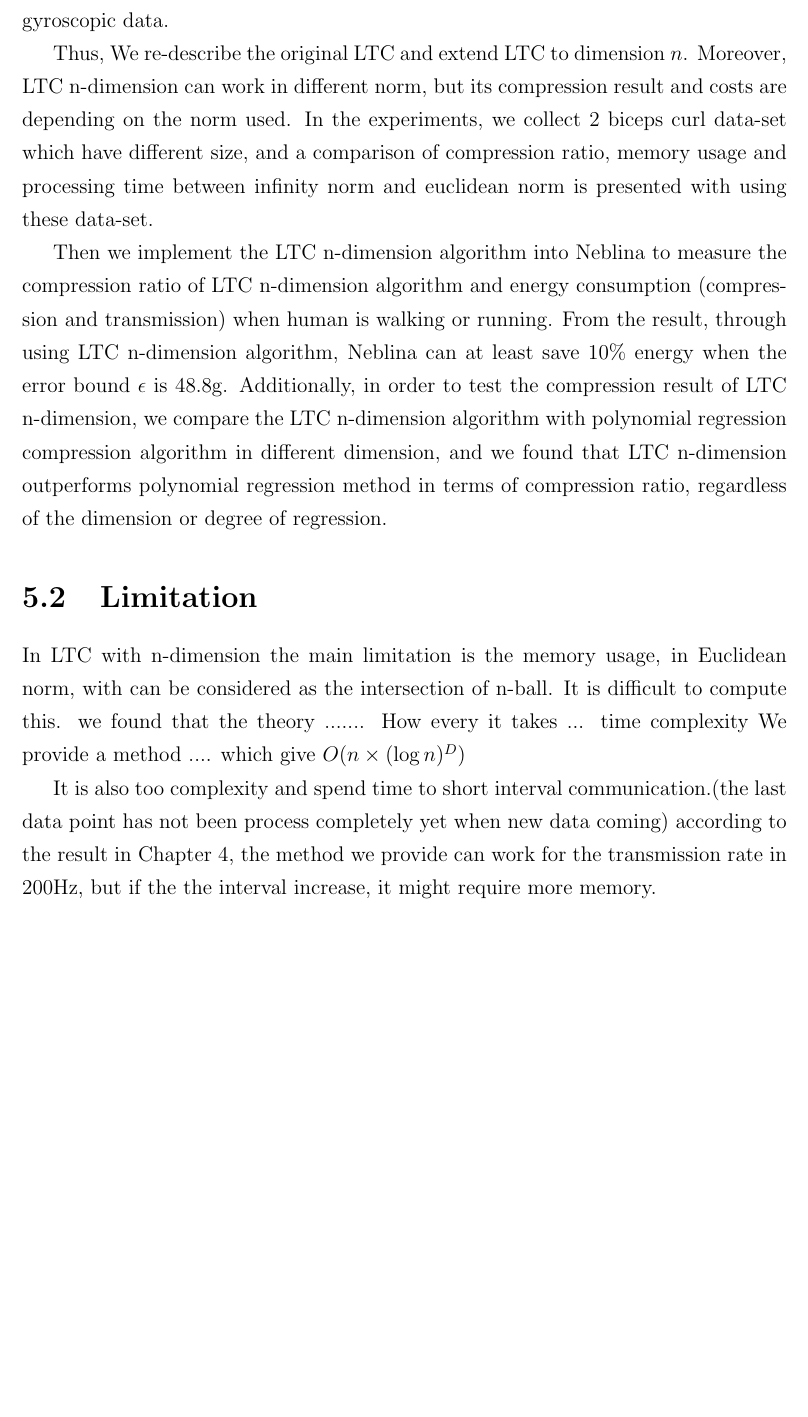
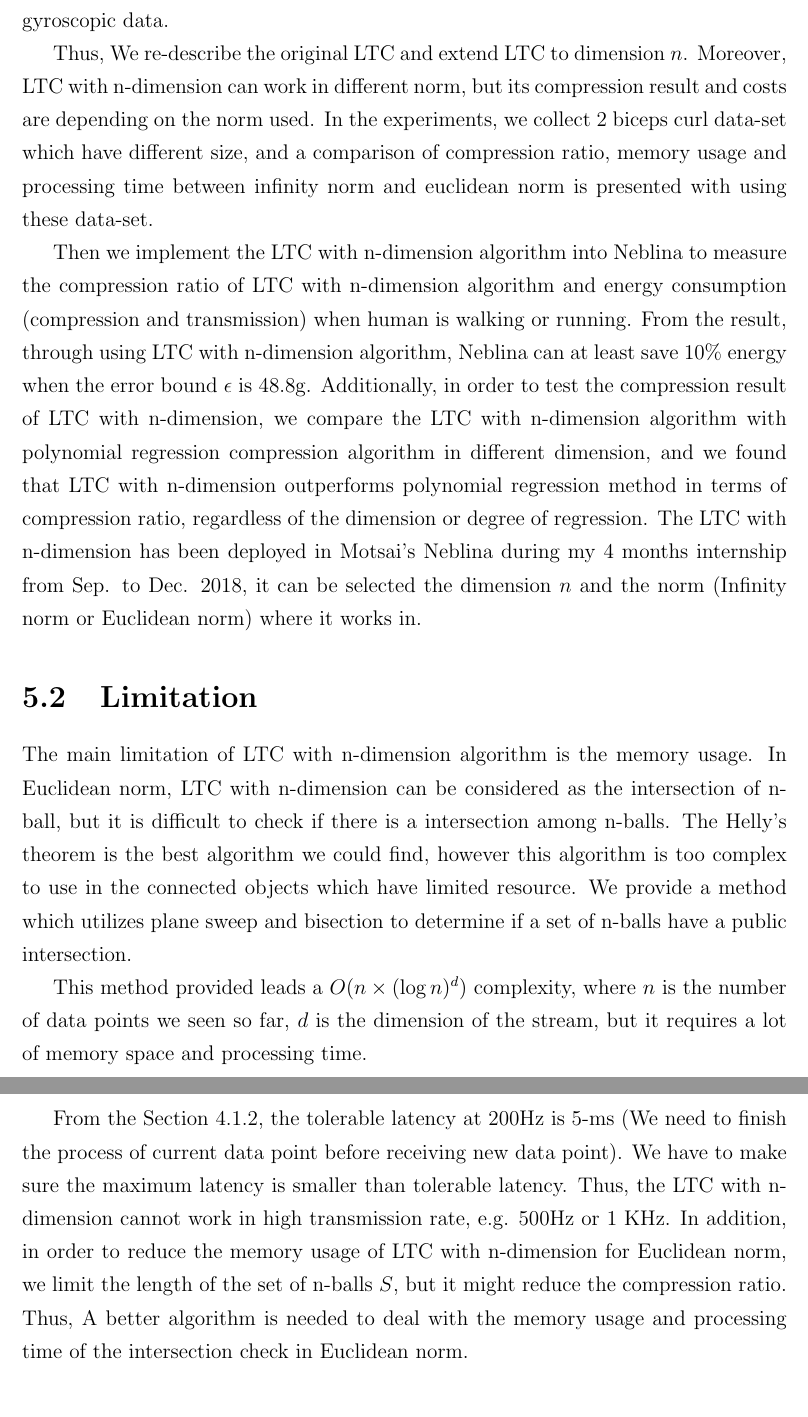
Before and after one commit to big-data-lab-team/report-data-streams, a LaTeX thesis (cuthesis.tex, which reads chapters/chapter5/Conclusion.tex): part of page 58 of 65 before the commit and two parts of pages 58 and 59 of 65 after it, the two joined at a grey line, cut so that both start at the same text, the shorter picture padded with empty space. Compiled offline with pdfLaTeX.

Commit message:
finish limitation

```diff
--- a/chapters/chapter5/Conclusion.tex
+++ b/chapters/chapter5/Conclusion.tex
@@ -36,33 +36,41 @@ objects are often produced multi-dimensional streams, e.g. acceleration data and
 gyroscopic data.
 
 Thus, We re-describe the original LTC and extend LTC to dimension $n$. Moreover,
-LTC n-dimension can work in different norm, but its compression result and costs
+LTC with n-dimension can work in different norm, but its compression result and costs
 are depending on the norm used. In the experiments, we collect 2 biceps curl
 data-set which have different size, and a comparison of compression ratio,
 memory usage and processing time between infinity norm and euclidean norm is
 presented with using these data-set.
 
-Then we implement the LTC n-dimension algorithm into Neblina to measure the
-compression ratio of LTC n-dimension algorithm and energy consumption
+Then we implement the LTC with n-dimension algorithm into Neblina to measure the
+compression ratio of LTC with n-dimension algorithm and energy consumption
 (compression and transmission) when human is walking or running. From the
-result, through using LTC n-dimension algorithm, Neblina can at least save 10\%
+result, through using LTC with n-dimension algorithm, Neblina can at least save 10\%
 energy when the error bound $\epsilon$ is 48.8g. Additionally, in order to test
-the compression result of LTC n-dimension, we compare the LTC n-dimension
+the compression result of LTC with n-dimension, we compare the LTC with n-dimension
 algorithm with polynomial regression compression algorithm in different
-dimension, and we found that LTC n-dimension outperforms polynomial regression
+dimension, and we found that LTC with n-dimension outperforms polynomial regression
 method in terms of compression ratio, regardless of the dimension or degree of
 regression.
+The LTC with n-dimension has been deployed in Motsai's Neblina during my 4 months internship from Sep. to Dec. 2018, it can be selected the dimension $n$ and the norm (Infinity norm or Euclidean norm) where it works in.
 
 
 % 然而固件上的局限性，使得我们无法完成一些操作，比如，保存全部的数据因为内存空间，运行复杂的算法因为CPU计算能力，长时间的工作 电池的容量，
-% 电力消耗是很重要的问题在IoT中，尤其是电池设备，他们的电池会持续的消耗殆尽 去进行大量计算和传输无限的数据。 在这个论文里，我们主要研究 使用summarization 去减少 传输的数据量从而减少电力消耗。数据压缩which summarization的一种，可以帮助我们把元数据转化为压缩版本，并且保留 全部(lossless)/或一定精度(lossy)的数据信息。 在THesis 中，我们给出了一些常用的压缩算法，并从中，我们选择使用LTC压缩算法which lossy compression but make sure the reconstruct accuracy with $\epsilon$ 进行实验。
-
-% 在实验中，我们使用LTC 压缩Neblina所产生的acceleroter 数据，来自Human activies. 但是original LTC 只是用来压缩 一位数据，然而，很多数据都是n维的 比如说。。。，
-% 所以在这篇Thesis里 我们 重新定义了LTC，并把LTC 拓展到了N维， 并且给出了他的表达时。N-维的LTC 可与被使用在 n-dimension 和 任意的norm
-% 不同的norm或造成不同的结果，我们在论文里给出了 当n dimension LTC 被使用在 euclidean norm 和 infinity norm 时候的结果，给出了 压缩 crul时候的 压缩率。 并把LTC-N implement， 并测试使用它进行 walk 和 running 时候的compression ratio，并与 auto regression 压缩 进行对比
-
-% 我在18年的9月到12月 到Motsai 进行了实习，把LTC n infinity norm and euclidian norm 算法嵌入到了 Neblina 里。并且研究结果发布了论文在。。。。。。。。
-
+% 电力消耗是很重要的问题在IoT中，尤其是电池设备，他们的电池会持续的消耗殆尽 去进行大量计算和传输无限的数据。 在这个论文里，我们主要研究
+% 使用summarization 去减少 传输的数据量从而减少电力消耗。数据压缩which
+% summarization的一种，可以帮助我们把元数据转化为压缩版本，并且保留 全部(lossless)/或一定精度(lossy)的数据信息。 在THesis
+% 中，我们给出了一些常用的压缩算法，并从中，我们选择使用LTC压缩算法which lossy compression but make sure the
+% reconstruct accuracy with $\epsilon$ 进行实验。
+%
+% 在实验中，我们使用LTC 压缩Neblina所产生的acceleroter 数据，来自Human activies. 但是original LTC 只是用来压缩
+% 一位数据，然而，很多数据都是n维的 比如说。。。， 所以在这篇Thesis里 我们 重新定义了LTC，并把LTC 拓展到了N维，
+% 并且给出了他的表达时。N-维的LTC 可与被使用在 n-dimension 和 任意的norm 不同的norm或造成不同的结果，我们在论文里给出了 当n
+% dimension LTC 被使用在 euclidean norm 和 infinity norm 时候的结果，给出了 压缩 crul时候的 压缩率。
+% 并把LTC-N implement， 并测试使用它进行 walk 和 running 时候的compression ratio，并与 auto
+% regression 压缩 进行对比
+%
+% 我在18年的9月到12月 到Motsai 进行了实习，把LTC n infinity norm and euclidian norm 算法嵌入到了
+% Neblina 里。并且研究结果发布了论文在。。。。。。。。
 
 
 
@@ -92,13 +100,38 @@ regression.
 
 \section{Limitation}
 
-In LTC with n-dimension the main limitation is the memory usage, in Euclidean norm, with can be considered as the intersection of n-ball.
-It is difficult to compute this. we found that the theory .......
-How every it takes ... time complexity
-We provide a method .... which give $O(n\times (\log{n})^D)$
 
-It is also too complexity and spend time to short interval communication.(the last data point has not been process completely yet when new data coming)
-according to the result in Chapter 4, the method we provide can work for the transmission rate in 200Hz, but if the the interval increase, it might require more memory.
+The main limitation of LTC with n-dimension algorithm is the memory usage. In
+Euclidean norm, LTC with n-dimension can be considered as the intersection of
+n-ball, but it is difficult to check if there is a intersection among n-balls.
+The Helly's theorem is the best algorithm we could find, however this algorithm
+is too complex to use in the connected objects which have limited resource.  We
+provide a method which utilizes plane sweep and bisection to determine if a set
+of n-balls have a public intersection.
+
+This method provided leads a $O(n\times (\log{n})^d)$ complexity, where $n$ is
+the number of data points we seen so far, $d$ is the dimension of the stream,
+but it requires a lot of memory space and processing time.
+
+From the Section~\ref{sec:experiment2-ltc}, the tolerable latency at 200Hz is
+5-ms (We need to finish the process of current data point before receiving new
+data point). We have to make sure the maximum latency is smaller than tolerable
+latency. Thus, the LTC with n-dimension cannot work in high transmission rate,
+e.g. 500Hz or 1 KHz.  In addition, in order to reduce the memory usage of LTC
+with n-dimension for Euclidean norm, we limit the length of the set of n-balls
+$S$, but it might reduce the compression ratio. Thus, A better algorithm is
+needed to deal with the memory usage and processing time of the intersection
+check in Euclidean norm.
+
+% It is difficult to compute this. we found that the theory ....... How every it
+% takes ... time complexity We provide a method .... which give $O(n\times
+% (\log{n})^D)$
+%
+% It is also too complexity and spend time to short interval communication.(the
+% last data point has not been process completely yet when new data coming)
+% according to the result in Chapter 4, the method we provide can work for the
+% transmission rate in 200Hz, but if the the interval increase, it might require
+% more memory.
 
 % 我们希望选择一个 方法 不会依赖数据的重复性， 如果在模写情况下，这个数据成一定 固定的模式
 % 那么 其他model可能会提供更多的compression ratio
```
Also changed, not shown: chapters/chapter5/Conclusion.tex (1 more changed lines).
